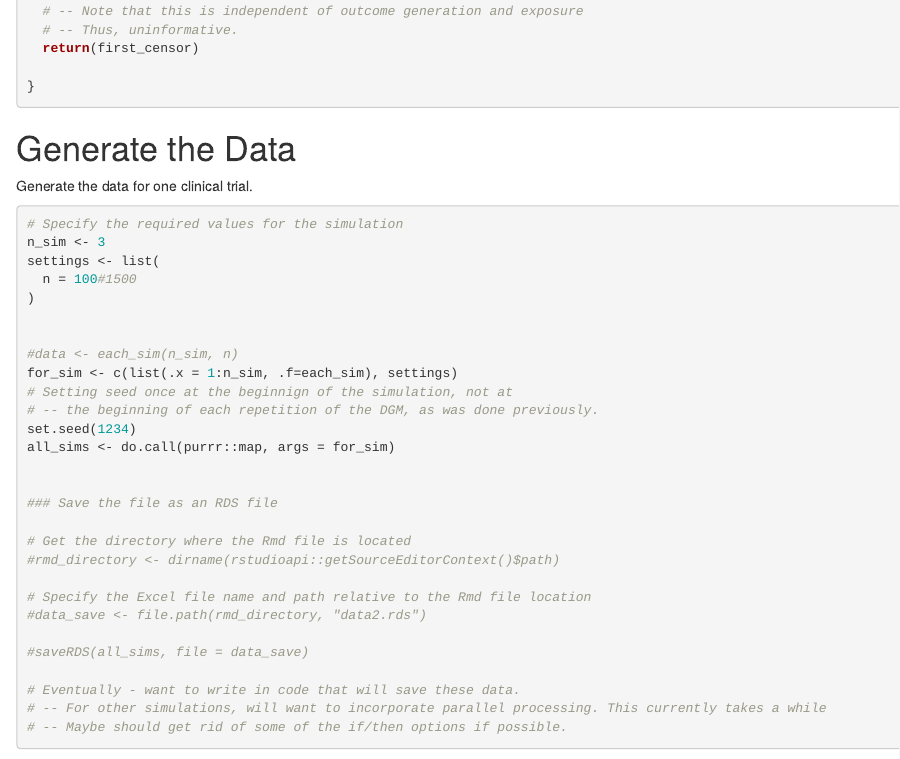
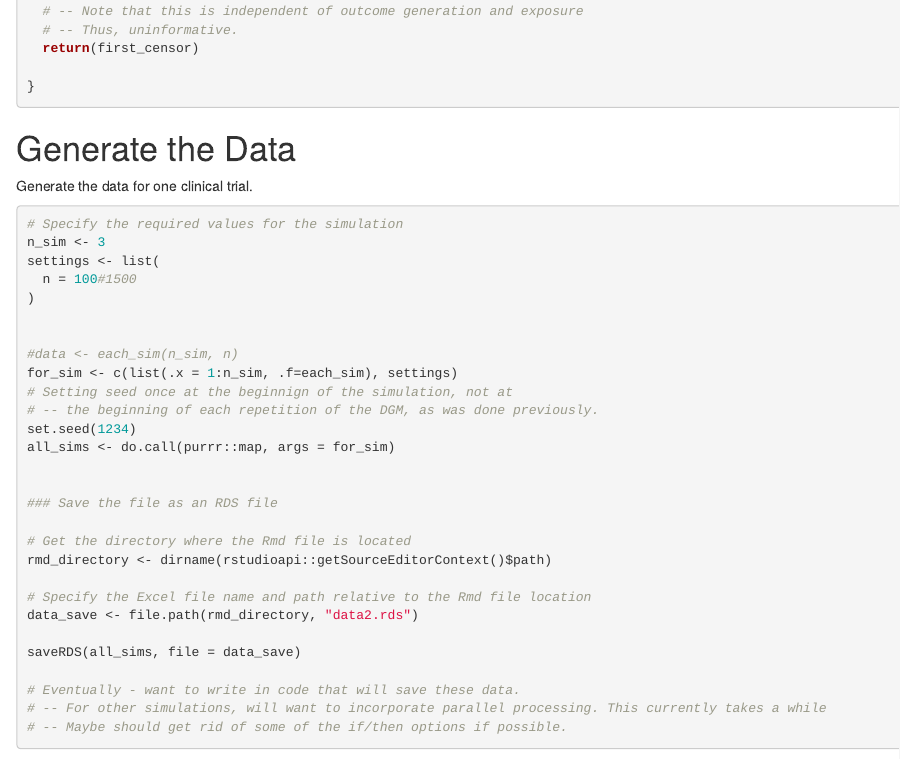
Before and after one commit to chasedlatour/Multiple_outcomes_pregnancy, an R Markdown document (Data Generation.Rmd): the page in a window 1100 px wide, from 7260 px down. Rendered offline with R 4.5, knitr and Pandoc, with nearby package versions.

Commit message:
Uncommenting the save statements

```diff
--- a/Data Generation.Rmd
+++ b/Data Generation.Rmd
@@ -446,12 +446,12 @@ all_sims <- do.call(purrr::map, args = for_sim)
 ### Save the file as an RDS file
 
 # Get the directory where the Rmd file is located
-#rmd_directory <- dirname(rstudioapi::getSourceEditorContext()$path)
+rmd_directory <- dirname(rstudioapi::getSourceEditorContext()$path)
 
 # Specify the Excel file name and path relative to the Rmd file location
-#data_save <- file.path(rmd_directory, "data2.rds")
+data_save <- file.path(rmd_directory, "data2.rds")
 
-#saveRDS(all_sims, file = data_save)
+saveRDS(all_sims, file = data_save)
 
 # Eventually - want to write in code that will save these data.
 # -- For other simulations, will want to incorporate parallel processing. This currently takes a while
```
